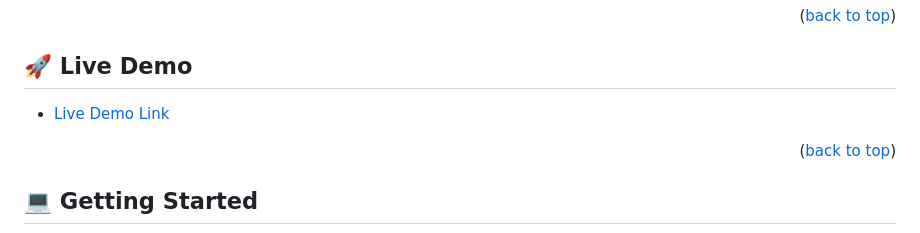
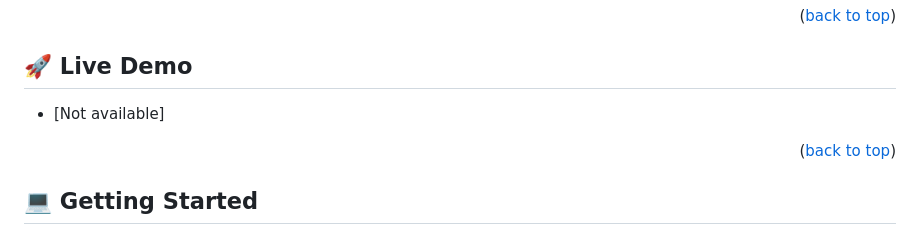
Before and after one commit to PrinceBadru/AwesomeBOOKS, a Markdown page: README.md, the part around the change. Drawn GitHub-style.

Commit message:
add live link apdate

```diff
--- a/README.md
+++ b/README.md
@@ -48,7 +48,7 @@ using javascript objects.
 ## 🚀 Live Demo <a name="live-demo"></a>
 
 
-- [Live Demo Link](https://yourdeployedapplicationlink.com)
+- [Not available]
 
 <p align="right">(<a href="#readme-top">back to top</a>)</p>
 
```
